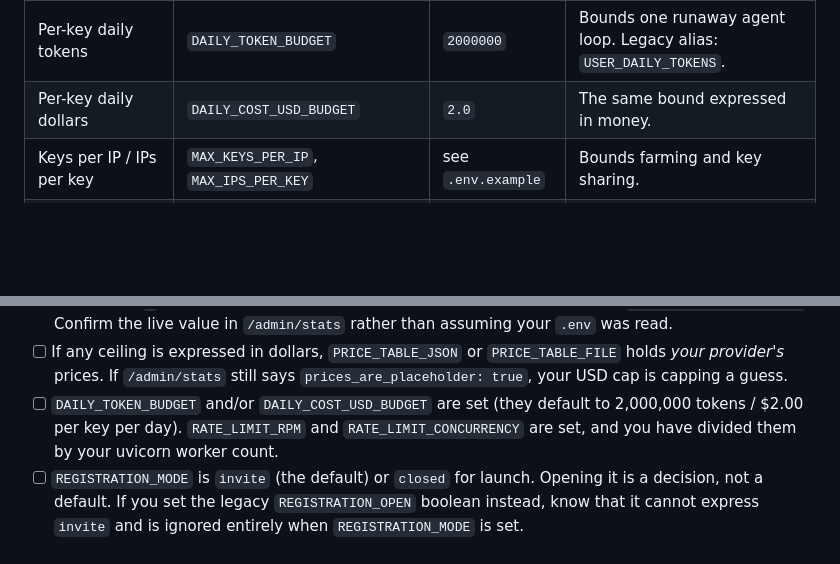
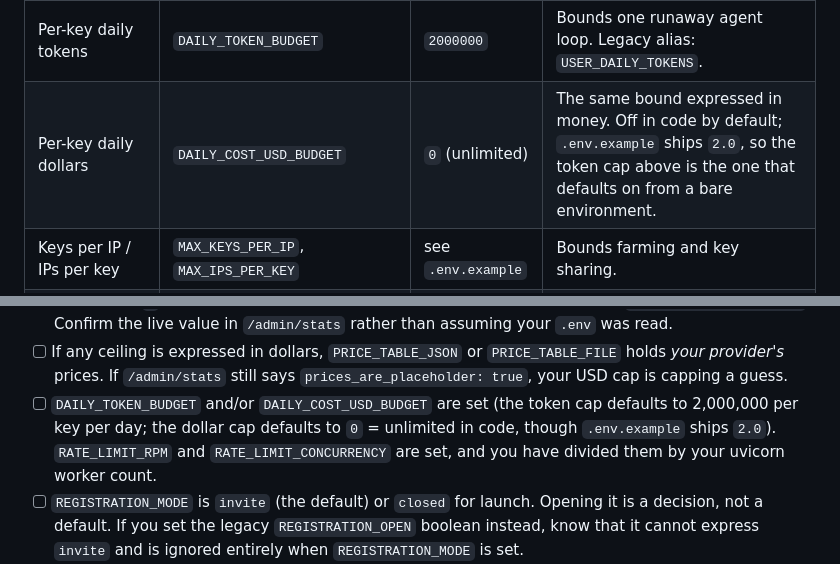
Before and after one commit to shark0120/yangble5, a Markdown page: docs/OPERATING_A_PUBLIC_SERVICE.md, 2 parts joined by grey strips. Drawn GitHub-style; blank space fills up the shorter version.

Commit message:
docs: correct DAILY_COST_USD_BUDGET default (0/unlimited, not $2.00)
The operating guide's per-key ceilings table and pre-launch checklist both
stated DAILY_COST_USD_BUDGET defaults to $2.00/day. The gateway defaults it to
0.0 (unlimited) -- gateway/config.py:403, with an in-code comment recording the
deliberate change from the old $2.00, and tests/test_gateway_shared_pool_limits
asserting the 0.0 default and naming the old $2.00 "THE DEFECT". Every other row
in that table (DAILY_TOKEN_BUDGET 2000000, the GLOBAL_* rows 0/unlimited) reports
the code default, so $2.00 was the lone stale outlier -- an operator reading it
believed a per-key dollar ceiling was active by default when only the token cap
is. Correct both to 0/unlimited and note that .env.example ships 2.0, so the
distinction (bare env vs template) is explicit.

Co-Authored-By: Claude Fable 5 <noreply@anthropic.com>

```diff
--- a/docs/OPERATING_A_PUBLIC_SERVICE.md
+++ b/docs/OPERATING_A_PUBLIC_SERVICE.md
@@ -145,7 +145,7 @@ the operator-facing subset is in [`deploy/.env.example`](../deploy/.env.example)
 | Control | Setting | Default | Why it exists |
 |---|---|---|---|
 | Per-key daily tokens | `DAILY_TOKEN_BUDGET` | `2000000` | Bounds one runaway agent loop. Legacy alias: `USER_DAILY_TOKENS`. |
-| Per-key daily dollars | `DAILY_COST_USD_BUDGET` | `2.0` | The same bound expressed in money. |
+| Per-key daily dollars | `DAILY_COST_USD_BUDGET` | `0` (unlimited) | The same bound expressed in money. Off in code by default; `.env.example` ships `2.0`, so the token cap above is the one that defaults on from a bare environment. |
 | Keys per IP / IPs per key | `MAX_KEYS_PER_IP`, `MAX_IPS_PER_KEY` | see `.env.example` | Bounds farming and key sharing. |
 | Registrations per IP per day | `REGISTER_MAX_PER_IP_PER_DAY` | see `.env.example` | Bounds signup floods. |
 
@@ -244,8 +244,9 @@ reference compose stack.
 - [ ] If any ceiling is expressed in dollars, `PRICE_TABLE_JSON` or `PRICE_TABLE_FILE` holds
       *your provider's* prices. If `/admin/stats` still says `prices_are_placeholder: true`,
       your USD cap is capping a guess.
-- [ ] `DAILY_TOKEN_BUDGET` and/or `DAILY_COST_USD_BUDGET` are set (they default to 2,000,000
-      tokens / $2.00 per key per day). `RATE_LIMIT_RPM` and `RATE_LIMIT_CONCURRENCY` are set,
+- [ ] `DAILY_TOKEN_BUDGET` and/or `DAILY_COST_USD_BUDGET` are set (the token cap defaults to
+      2,000,000 per key per day; the dollar cap defaults to `0` = unlimited in code, though
+      `.env.example` ships `2.0`). `RATE_LIMIT_RPM` and `RATE_LIMIT_CONCURRENCY` are set,
       and you have divided them by your uvicorn worker count.
 - [ ] `REGISTRATION_MODE` is `invite` (the default) or `closed` for launch. Opening it is a
       decision, not a default. If you set the legacy `REGISTRATION_OPEN` boolean instead, know
```
